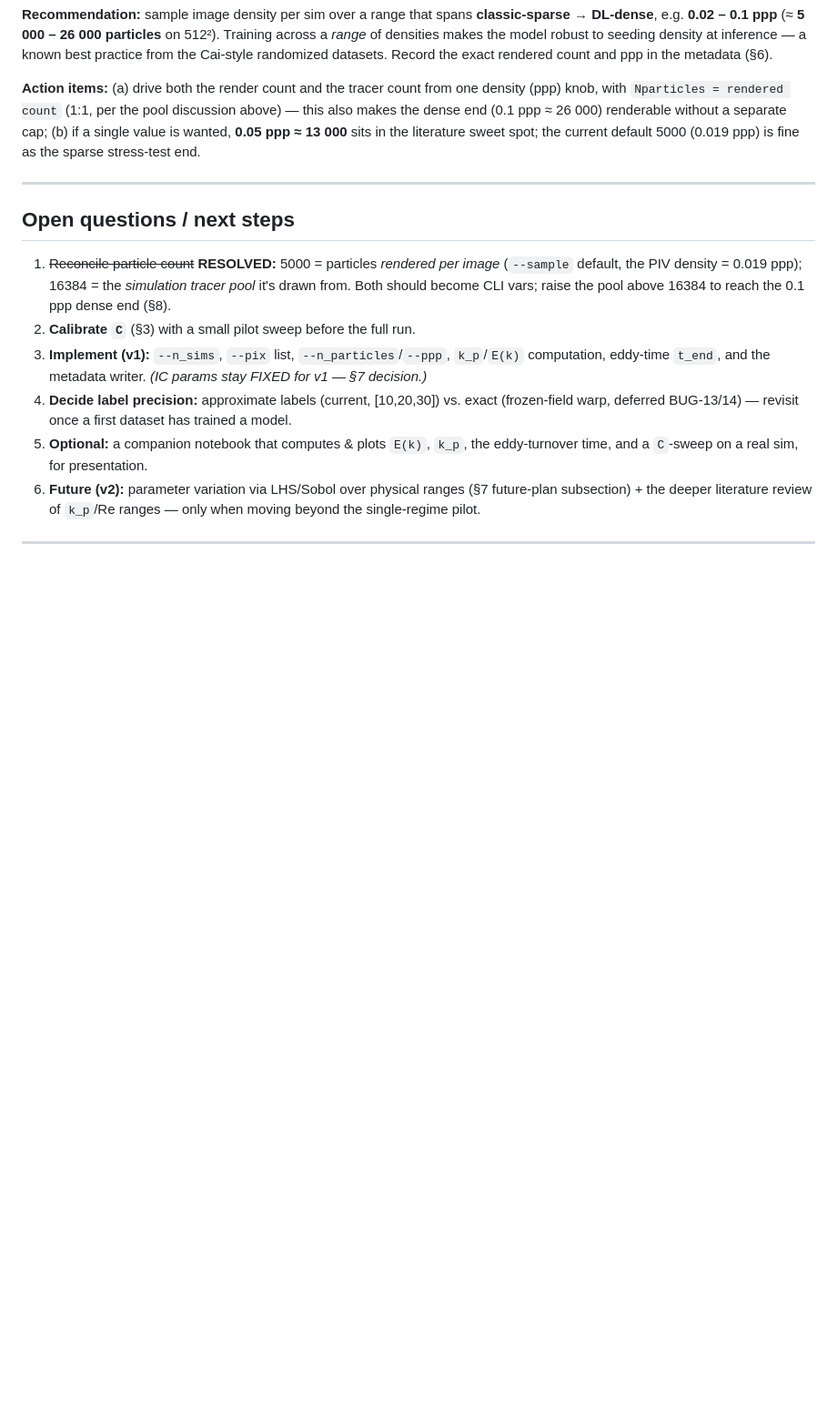
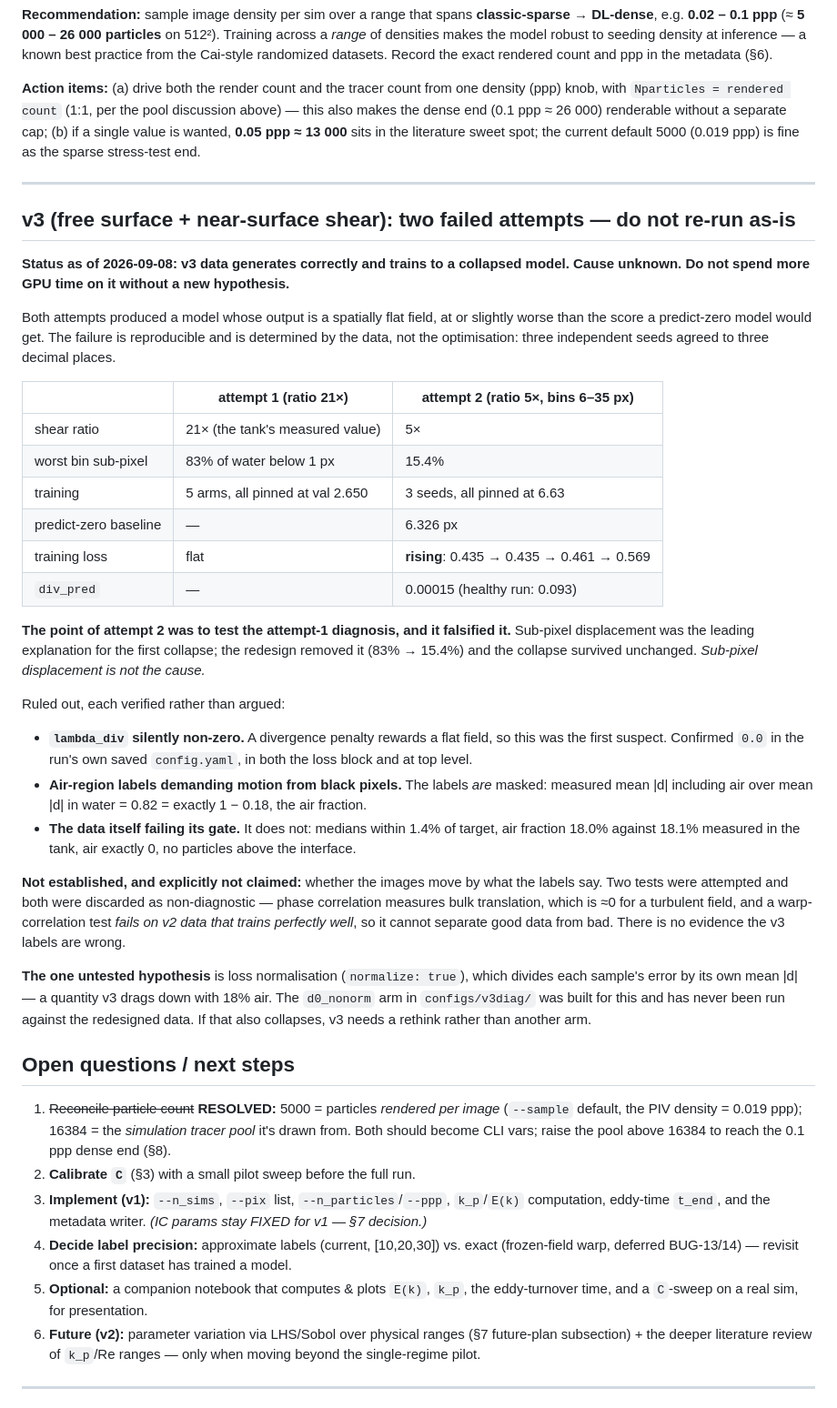
Before and after one commit to Surf-Lab-URI/ml-training, a Markdown page: notes/DATA_GENERATION_DESIGN.md, the part around the change. Shown at 91% size. GitHub-like rendering; blank space fills up the shorter version.

Commit message:
notes: record the v3 collapse as a negative result
Two attempts, both producing a spatially flat model at or below the predict-zero baseline,
reproducible across three seeds to three decimal places. Attempt 2 existed to test attempt 1's
diagnosis and falsified it: removing the sub-pixel problem (83% -> 15.4% of water below 1 px)
left the collapse unchanged, so sub-pixel displacement is not the cause.

Records what was verified rather than argued (lambda_div is 0 in the saved config; air labels
are masked, confirmed by the 0.82 = 1-0.18 magnitude ratio; the data passes its gate), and is
explicit that the label/image consistency question is NOT settled -- both tests attempted were
discarded because the warp-correlation one fails on v2 data that trains fine.

Written so nobody spends another night rediscovering it.

Co-Authored-By: Claude Opus 5 (1M context) <noreply@anthropic.com>
Claude-Session: https://claude.ai/code/session_01M3v6QQZJoq98ZYFmQKrwd6

```diff
--- a/notes/DATA_GENERATION_DESIGN.md
+++ b/notes/DATA_GENERATION_DESIGN.md
@@ -436,6 +436,49 @@ fine as the sparse stress-test end.
 
 ---
 
+## v3 (free surface + near-surface shear): two failed attempts — do not re-run as-is
+
+**Status as of 2026-09-08: v3 data generates correctly and trains to a collapsed model. Cause
+unknown. Do not spend more GPU time on it without a new hypothesis.**
+
+Both attempts produced a model whose output is a spatially flat field, at or slightly worse than
+the score a predict-zero model would get. The failure is reproducible and is determined by the
+data, not the optimisation: three independent seeds agreed to three decimal places.
+
+| | attempt 1 (ratio 21×) | attempt 2 (ratio 5×, bins 6–35 px) |
+|---|---|---|
+| shear ratio | 21× (the tank's measured value) | 5× |
+| worst bin sub-pixel | 83% of water below 1 px | 15.4% |
+| training | 5 arms, all pinned at val 2.650 | 3 seeds, all pinned at 6.63 |
+| predict-zero baseline | — | 6.326 px |
+| training loss | flat | **rising**: 0.435 → 0.435 → 0.461 → 0.569 |
+| `div_pred` | — | 0.00015 (healthy run: 0.093) |
+
+**The point of attempt 2 was to test the attempt-1 diagnosis, and it falsified it.** Sub-pixel
+displacement was the leading explanation for the first collapse; the redesign removed it (83% →
+15.4%) and the collapse survived unchanged. *Sub-pixel displacement is not the cause.*
+
+Ruled out, each verified rather than argued:
+
+- **`lambda_div` silently non-zero.** A divergence penalty rewards a flat field, so this was the
+  first suspect. Confirmed `0.0` in the run's own saved `config.yaml`, in both the loss block and
+  at top level.
+- **Air-region labels demanding motion from black pixels.** The labels *are* masked: measured
+  mean |d| including air over mean |d| in water = 0.82 = exactly 1 − 0.18, the air fraction.
+- **The data itself failing its gate.** It does not: medians within 1.4% of target, air fraction
+  18.0% against 18.1% measured in the tank, air exactly 0, no particles above the interface.
+
+**Not established, and explicitly not claimed:** whether the images move by what the labels say.
+Two tests were attempted and both were discarded as non-diagnostic — phase correlation measures
+bulk translation, which is ≈0 for a turbulent field, and a warp-correlation test *fails on v2 data
+that trains perfectly well*, so it cannot separate good data from bad. There is no evidence the v3
+labels are wrong.
+
+**The one untested hypothesis** is loss normalisation (`normalize: true`), which divides each
+sample's error by its own mean |d| — a quantity v3 drags down with 18% air. The `d0_nonorm` arm in
+`configs/v3diag/` was built for this and has never been run against the redesigned data. If that
+also collapses, v3 needs a rethink rather than another arm.
+
 ## Open questions / next steps
 
 1. ~~Reconcile particle count~~ **RESOLVED:** 5000 = particles *rendered per image* (`--sample`
```
